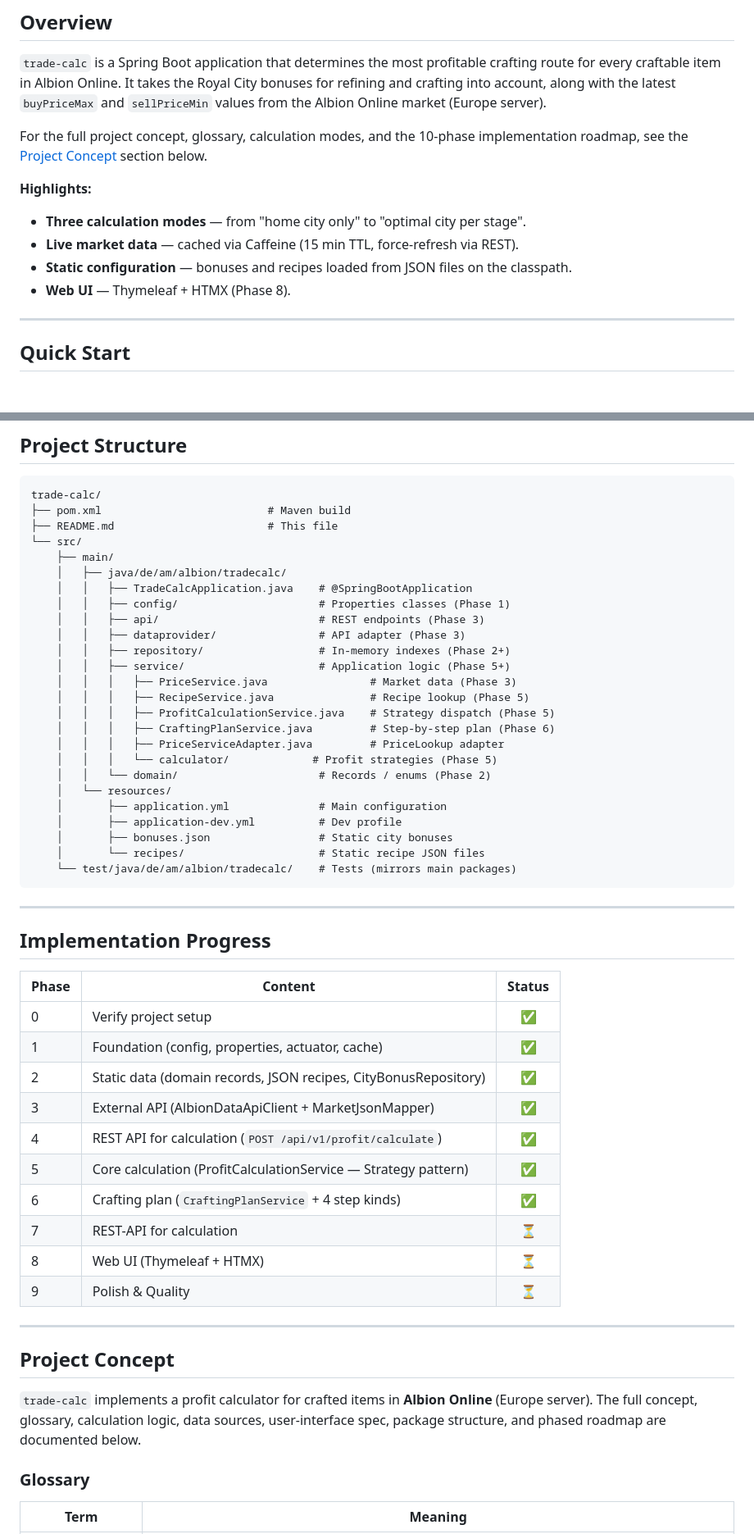
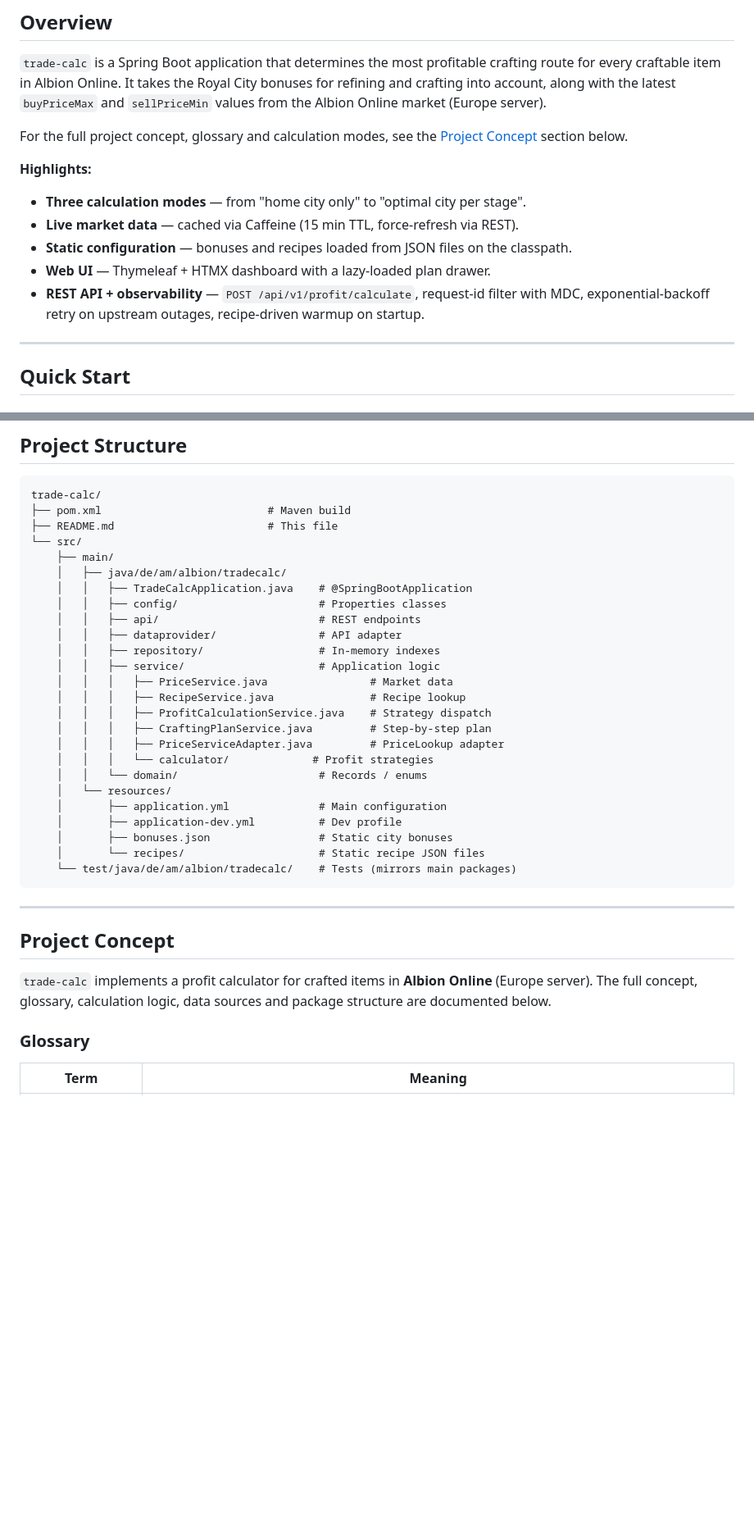
Before and after one commit to martinabsmeier/trade-calc, a Markdown page: README.md, 2 parts joined by grey strips. Shown at 82% size. Rendered like a GitHub page; blank space fills up the shorter version.

```diff
--- a/README.md
+++ b/README.md
@@ -16,15 +16,18 @@ for every craftable item in Albion Online. It takes the Royal City bonuses for r
 crafting into account, along with the latest `buyPriceMax` and `sellPriceMin` values from
 the Albion Online market (Europe server).
 
-For the full project concept, glossary, calculation modes, and the 10-phase
-implementation roadmap, see the [Project Concept](#project-concept) section below.
+For the full project concept, glossary and calculation modes, see the
+[Project Concept](#project-concept) section below.
 
 **Highlights:**
 
 - **Three calculation modes** — from "home city only" to "optimal city per stage".
 - **Live market data** — cached via Caffeine (15 min TTL, force-refresh via REST).
 - **Static configuration** — bonuses and recipes loaded from JSON files on the classpath.
-- **Web UI** — Thymeleaf + HTMX (Phase 8).
+- **Web UI** — Thymeleaf + HTMX dashboard with a lazy-loaded plan drawer.
+- **REST API + observability** — `POST /api/v1/profit/calculate`, request-id filter
+  with MDC, exponential-backoff retry on upstream outages, recipe-driven warmup
+  on startup.
 
 ---
 
@@ -150,18 +152,18 @@ trade-calc/
     ├── main/
     │   ├── java/de/am/albion/tradecalc/
     │   │   ├── TradeCalcApplication.java    # @SpringBootApplication
-    │   │   ├── config/                      # Properties classes (Phase 1)
-    │   │   ├── api/                         # REST endpoints (Phase 3)
-    │   │   ├── dataprovider/                # API adapter (Phase 3)
-    │   │   ├── repository/                  # In-memory indexes (Phase 2+)
-    │   │   ├── service/                     # Application logic (Phase 5+)
-    │   │   │   ├── PriceService.java                # Market data (Phase 3)
-    │   │   │   ├── RecipeService.java               # Recipe lookup (Phase 5)
-    │   │   │   ├── ProfitCalculationService.java    # Strategy dispatch (Phase 5)
-    │   │   │   ├── CraftingPlanService.java         # Step-by-step plan (Phase 6)
+    │   │   ├── config/                      # Properties classes
+    │   │   ├── api/                         # REST endpoints
+    │   │   ├── dataprovider/                # API adapter
+    │   │   ├── repository/                  # In-memory indexes
+    │   │   ├── service/                     # Application logic
+    │   │   │   ├── PriceService.java                # Market data
+    │   │   │   ├── RecipeService.java               # Recipe lookup
+    │   │   │   ├── ProfitCalculationService.java    # Strategy dispatch
+    │   │   │   ├── CraftingPlanService.java         # Step-by-step plan
     │   │   │   ├── PriceServiceAdapter.java         # PriceLookup adapter
-    │   │   │   └── calculator/             # Profit strategies (Phase 5)
-    │   │   └── domain/                      # Records / enums (Phase 2)
+    │   │   │   └── calculator/             # Profit strategies
+    │   │   └── domain/                      # Records / enums
     │   └── resources/
     │       ├── application.yml              # Main configuration
     │       ├── application-dev.yml          # Dev profile
@@ -172,28 +174,11 @@ trade-calc/
 
 ---
 
-## Implementation Progress
-
-| Phase | Content | Status |
-|---|---|:---:|
-| 0 | Verify project setup | ✅ |
-| 1 | Foundation (config, properties, actuator, cache) | ✅ |
-| 2 | Static data (domain records, JSON recipes, CityBonusRepository) | ✅ |
-| 3 | External API (AlbionDataApiClient + MarketJsonMapper) | ✅ |
-| 4 | REST API for calculation (`POST /api/v1/profit/calculate`) | ✅ |
-| 5 | Core calculation (ProfitCalculationService — Strategy pattern) | ✅ |
-| 6 | Crafting plan (`CraftingPlanService` + 4 step kinds) | ✅ |
-| 7 | REST-API for calculation | ⏳ |
-| 8 | Web UI (Thymeleaf + HTMX) | ⏳ |
-| 9 | Polish & Quality | ⏳ |
-
----
-
 ## Project Concept
 
 `trade-calc` implements a profit calculator for crafted items in **Albion Online** (Europe
-server). The full concept, glossary, calculation logic, data sources, user-interface
-spec, package structure, and phased roadmap are documented below.
+server). The full concept, glossary, calculation logic, data sources and package
+structure are documented below.
 
 ### Glossary
 
```
Also changed, not shown: other parts of README.md (+29 -148 lines).
